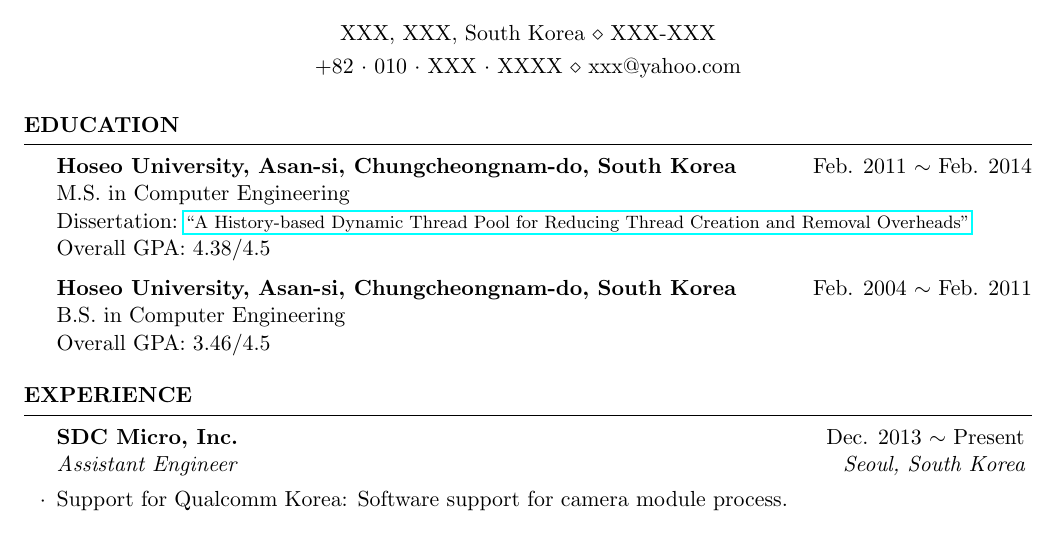
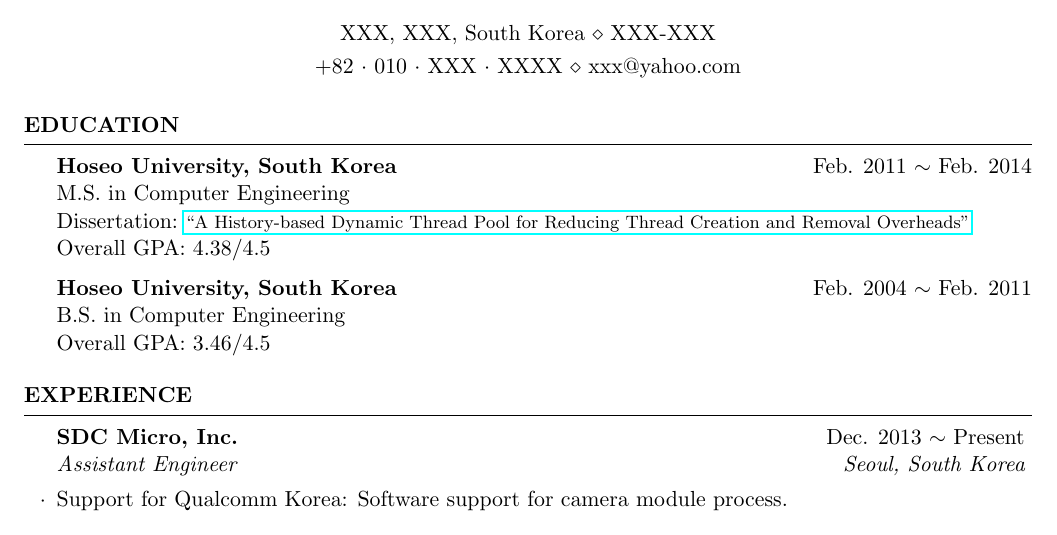
Before and after one commit to vmfhrmfoaj/resume, a LaTeX CV (resume.tex): part of the page, cut so that both start at the same text. Compiled offline with pdfLaTeX.

Commit message:
Minimize the address of university.

```diff
--- a/resume.tex
+++ b/resume.tex
@@ -50,13 +50,13 @@
 
 \begin{rSection}{Education}
 
-{\bf Hoseo University, Asan-si, Chungcheongnam-do, South Korea} \hfill Feb. 2011~$\sim$~Feb. 2014 \\
+{\bf Hoseo University, South Korea} \hfill Feb. 2011~$\sim$~Feb. 2014 \\
 M.S. in Computer Engineering \\
 Dissertation:~\href{http://dlibrary.hoseo.ac.kr/search/searchDetail.do?rec_key=SH1_000000950591}
 {\footnotesize ``A History-based Dynamic Thread Pool for Reducing Thread Creation and Removal Overheads''} \\
 Overall GPA: 4.38/4.5
 
-{\bf Hoseo University, Asan-si, Chungcheongnam-do, South Korea} \hfill Feb. 2004~$\sim$~Feb. 2011 \\
+{\bf Hoseo University, South Korea} \hfill Feb. 2004~$\sim$~Feb. 2011 \\
 B.S. in Computer Engineering \\
 Overall GPA: 3.46/4.5
 
```
